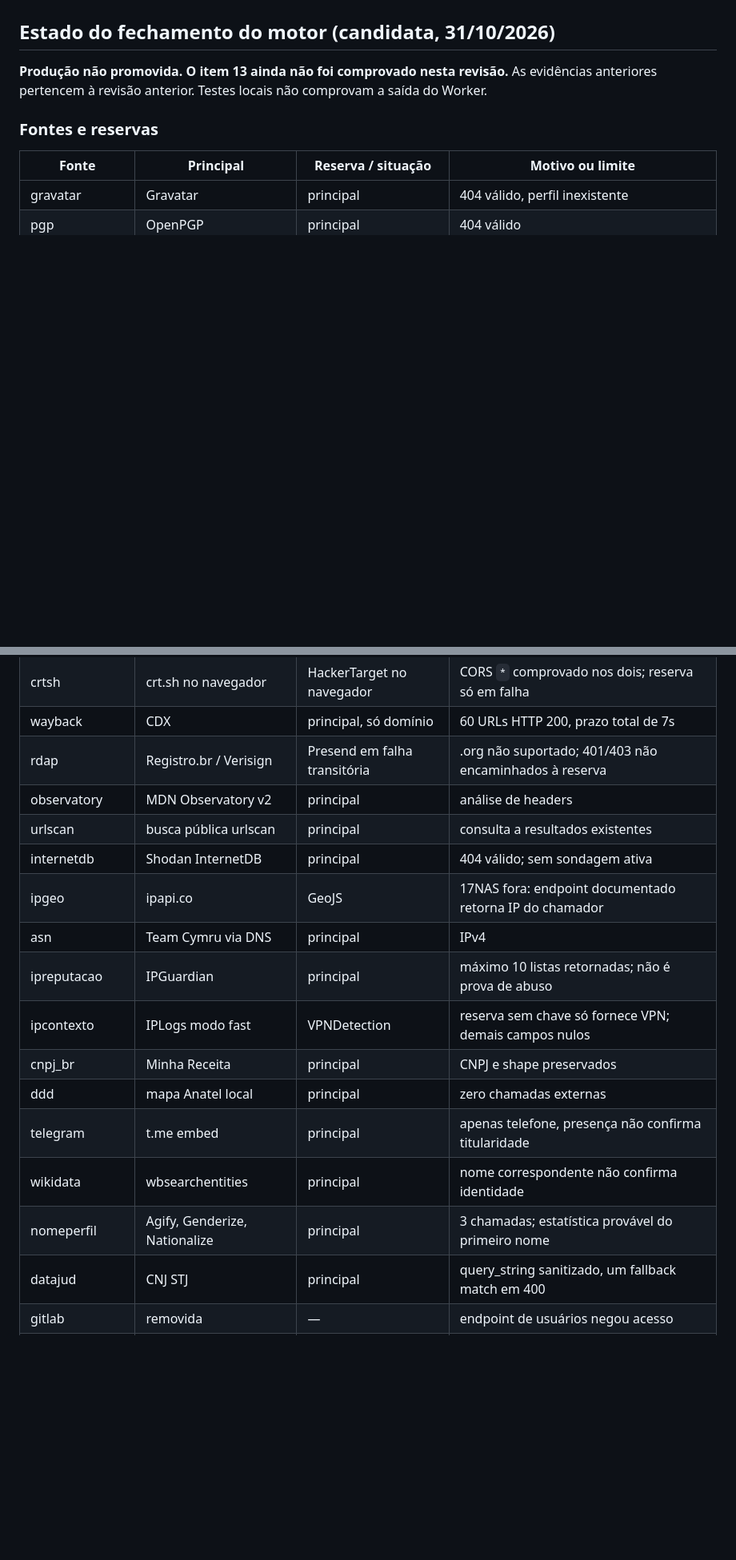
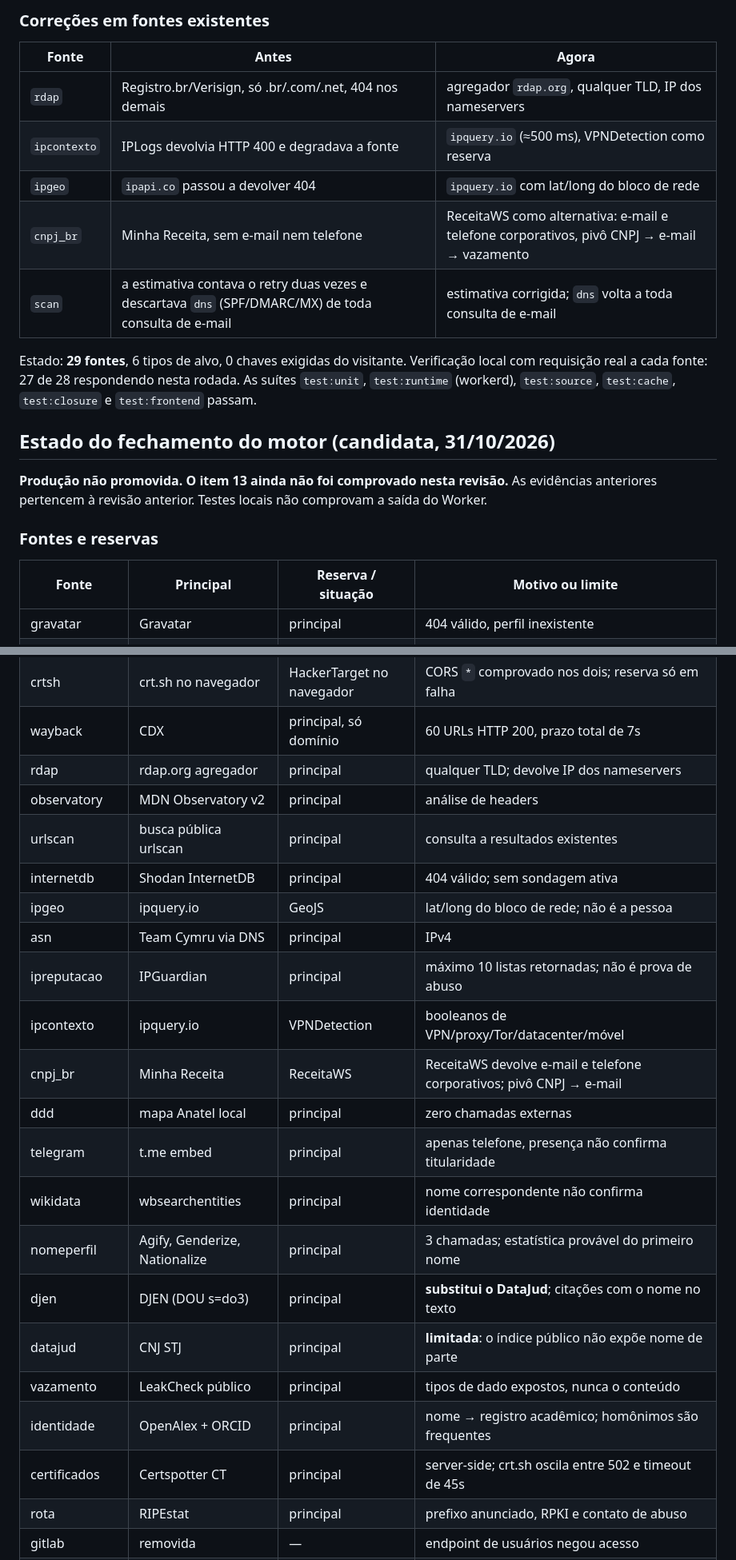
Before and after one commit to ninermegsq/pesquisa, a Markdown page: current-site/osint-infoc-hacker/README.md, 2 parts joined by grey strips. Shown at 80% size. Rendered like a GitHub page; blank space fills up the shorter version.

```diff
--- a/current-site/osint-infoc-hacker/README.md
+++ b/current-site/osint-infoc-hacker/README.md
@@ -113,3 +150,14 @@ IPGEO: ipapi.co principal, GeoJS reserva. 17NAS não integrado: a documentação
+### Correções em fontes existentes
+
+| Fonte | Antes | Agora |
+|---|---|---|
+| `rdap` | Registro.br/Verisign, só .br/.com/.net, 404 nos demais | agregador `rdap.org`, qualquer TLD, IP dos nameservers |
+| `ipcontexto` | IPLogs devolvia HTTP 400 e degradava a fonte | `ipquery.io` (≈500 ms), VPNDetection como reserva |
+| `ipgeo` | `ipapi.co` passou a devolver 404 | `ipquery.io` com lat/long do bloco de rede |
+| `cnpj_br` | Minha Receita, sem e-mail nem telefone | ReceitaWS como alternativa: e-mail e telefone corporativos, pivô CNPJ → e-mail → vazamento |
+| `scan` | a estimativa contava o retry duas vezes e descartava `dns` (SPF/DMARC/MX) de toda consulta de e-mail | estimativa corrigida; `dns` volta a toda consulta de e-mail |
+
+Estado: **29 fontes**, 6 tipos de alvo, 0 chaves exigidas do visitante. Verificação local com requisição real a cada fonte: 27 de 28 respondendo nesta rodada. As suítes `test:unit`, `test:runtime` (workerd), `test:source`, `test:cache`, `test:closure` e `test:frontend` passam.
 
 ## Estado do fechamento do motor (candidata, 31/10/2026)
 
@@ -131,20 +179,25 @@ As evidências anteriores pertencem à revisão anterior. Testes locais não com
 | emailval | DISIFY e Kickbox | Presend no navegador | formato/domínio, não existência de caixa |
 | crtsh | crt.sh no navegador | HackerTarget no navegador | CORS `*` comprovado nos dois; reserva só em falha |
 | wayback | CDX | principal, só domínio | 60 URLs HTTP 200, prazo total de 7s |
-| rdap | Registro.br / Verisign | Presend em falha transitória | .org não suportado; 401/403 não encaminhados à reserva |
+| rdap | rdap.org agregador | principal | qualquer TLD; devolve IP dos nameservers |
 | observatory | MDN Observatory v2 | principal | análise de headers |
 | urlscan | busca pública urlscan | principal | consulta a resultados existentes |
 | internetdb | Shodan InternetDB | principal | 404 válido; sem sondagem ativa |
-| ipgeo | ipapi.co | GeoJS | 17NAS fora: endpoint documentado retorna IP do chamador |
+| ipgeo | ipquery.io | GeoJS | lat/long do bloco de rede; não é a pessoa |
 | asn | Team Cymru via DNS | principal | IPv4 |
 | ipreputacao | IPGuardian | principal | máximo 10 listas retornadas; não é prova de abuso |
-| ipcontexto | IPLogs modo fast | VPNDetection | reserva sem chave só fornece VPN; demais campos nulos |
-| cnpj_br | Minha Receita | principal | CNPJ e shape preservados |
+| ipcontexto | ipquery.io | VPNDetection | booleanos de VPN/proxy/Tor/datacenter/móvel |
+| cnpj_br | Minha Receita | ReceitaWS | ReceitaWS devolve e-mail e telefone corporativos; pivô CNPJ → e-mail |
 | ddd | mapa Anatel local | principal | zero chamadas externas |
 | telegram | t.me embed | principal | apenas telefone, presença não confirma titularidade |
 | wikidata | wbsearchentities | principal | nome correspondente não confirma identidade |
 | nomeperfil | Agify, Genderize, Nationalize | principal | 3 chamadas; estatística provável do primeiro nome |
-| datajud | CNJ STJ | principal | query_string sanitizado, um fallback match em 400 |
+| djen | DJEN (DOU s=do3) | principal | **substitui o DataJud**; citações com o nome no texto |
+| datajud | CNJ STJ | principal | **limitada**: o índice público não expõe nome de parte |
+| vazamento | LeakCheck público | principal | tipos de dado expostos, nunca o conteúdo |
+| identidade | OpenAlex + ORCID | principal | nome → registro acadêmico; homônimos são frequentes |
+| certificados | Certspotter CT | principal | server-side; crt.sh oscila entre 502 e timeout de 45s |
+| rota | RIPEstat | principal | prefixo anunciado, RPKI e contato de abuso |
 | gitlab | removida | — | endpoint de usuários negou acesso |
 | emailrep | removida | — | dependência de chave e ausência de acesso |
 | ceis | removida | — | substituição solicitada |
```
Also changed, not shown: other parts of current-site/osint-infoc-hacker/README.md (+39 -2 lines).
